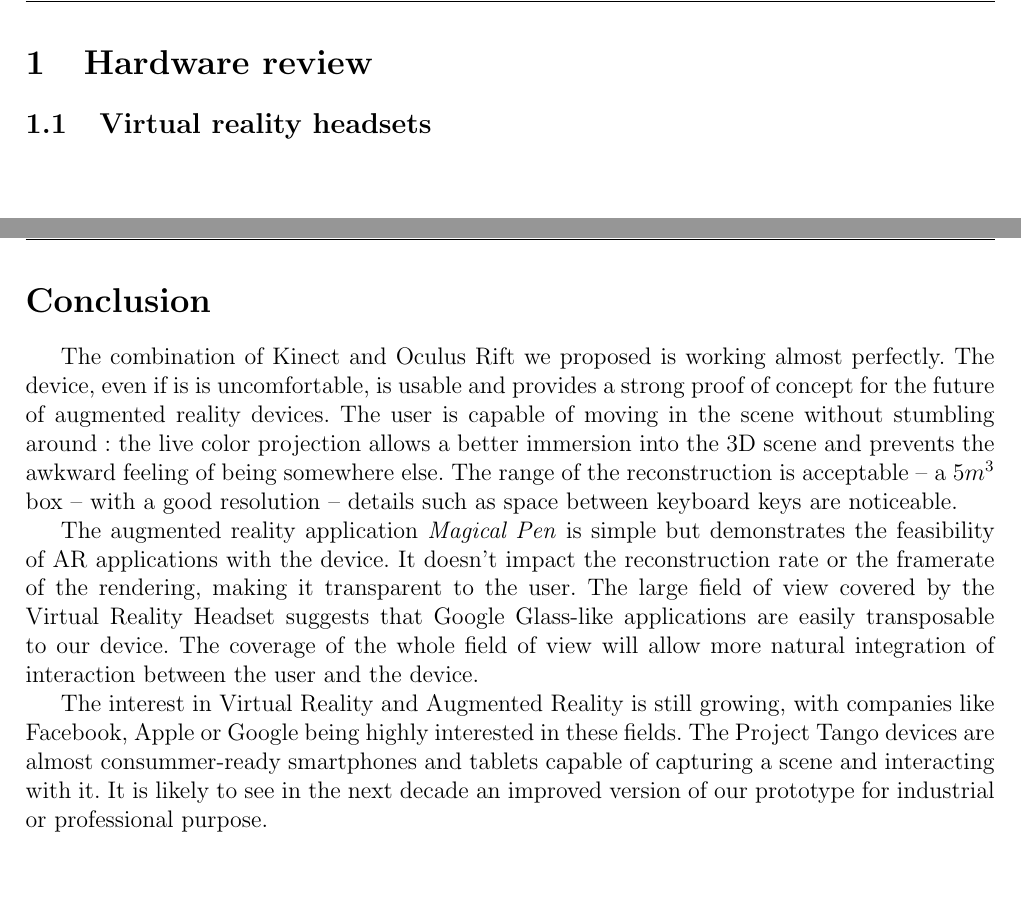
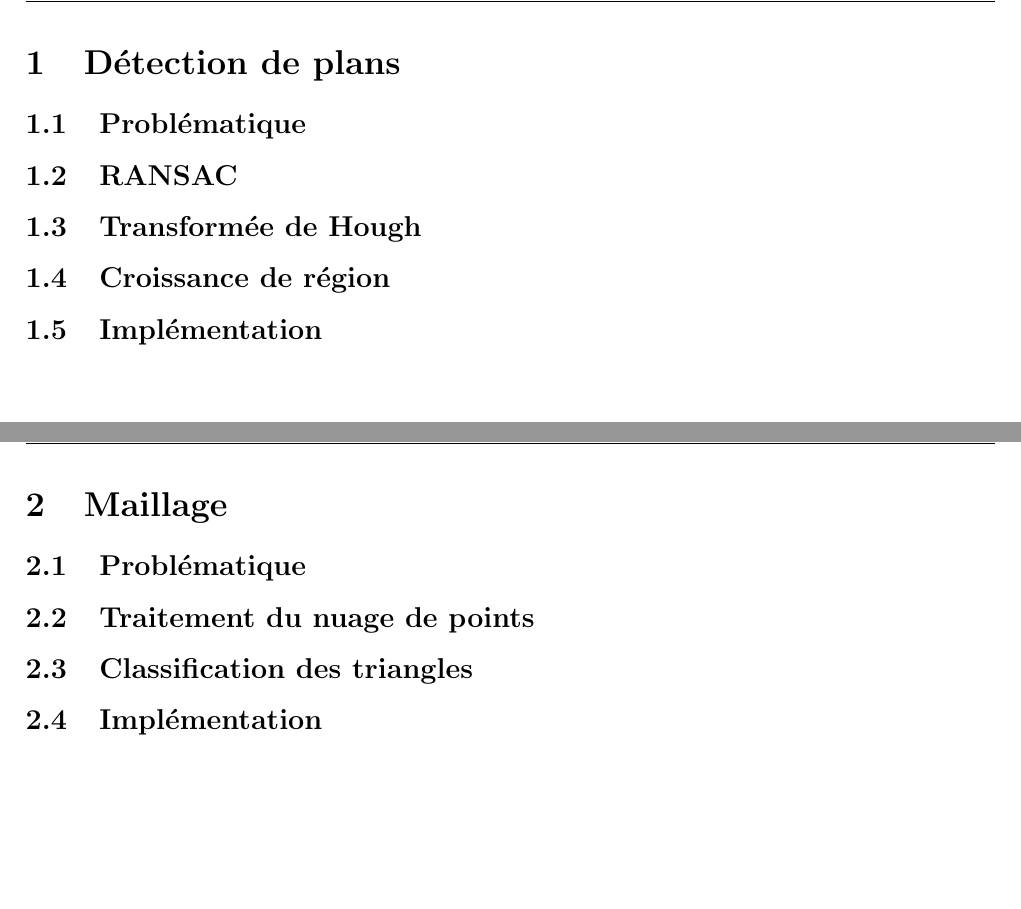
Before and after one commit to cnovel/A3D-Report, a LaTeX paper (report.tex): two parts of pages 9 and 11 of 13 before the commit and two parts of pages 9 and 11 of 19 after it, joined at a grey line, cut at the place of the change. Compiled offline with pdfLaTeX.

Commit message:
Plan is set and script ready

```diff
--- a/report.tex
+++ b/report.tex
@@ -120,4 +116,16 @@ I would like to thank Professor Andrew Davison for his help and indications thro
 \newpage
 
-\section{Hardware review}
-\subsection{Virtual reality headsets}
+\section{Détection de plans}
+\subsection{Problématique}
+\subsection{RANSAC}
+\subsection{Transformée de Hough}
+\subsection{Croissance de région}
+\subsection{Implémentation}
+
+\section{Maillage}
+\subsection{Problématique}
+\subsection{Traitement du nuage de points}
+\subsection{Classification des triangles}
+\subsection{Implémentation}
+
+\section{Simplification}
@@ -125,12 +142,6 @@ I would like to thank Professor Andrew Davison for his help and indications thro
 \newpage
 \section*{Conclusion}
 \addcontentsline{toc}{section}{Conclusion}
-The combination of Kinect and Oculus Rift we proposed is working almost perfectly. The device, even if is is uncomfortable, is usable and provides a strong proof of concept for the future of augmented reality devices. The user is capable of moving in the scene without stumbling around: the live color projection allows a better immersion into the 3D scene and prevents the awkward feeling of being somewhere else. The range of the reconstruction is acceptable -- a $5m^3$ box -- with a good resolution -- details such as space between keyboard keys are noticeable.
-
-The augmented reality application \textit{Magical Pen} is simple but demonstrates the feasibility of AR applications with the device. It doesn't impact the reconstruction rate or the framerate of the rendering, making it transparent to the user. The large field of view covered by the Virtual Reality Headset suggests that Google Glass-like applications are easily transposable to our device. The coverage of the whole field of view will allow more natural integration of interaction between the user and the device.
-
-The interest in Virtual Reality and Augmented Reality is still growing, with companies like Facebook, Apple or Google being highly interested in these fields. The Project Tango devices are almost consummer-ready smartphones and tablets capable of capturing a scene and interacting with it. It is likely to see in the next decade an improved version of our prototype for industrial or professional purpose.
-
 
 \newpage
 \bibliographystyle{plain}
```
Also changed, not shown: report.tex (19 more changed lines), 2 other files.
